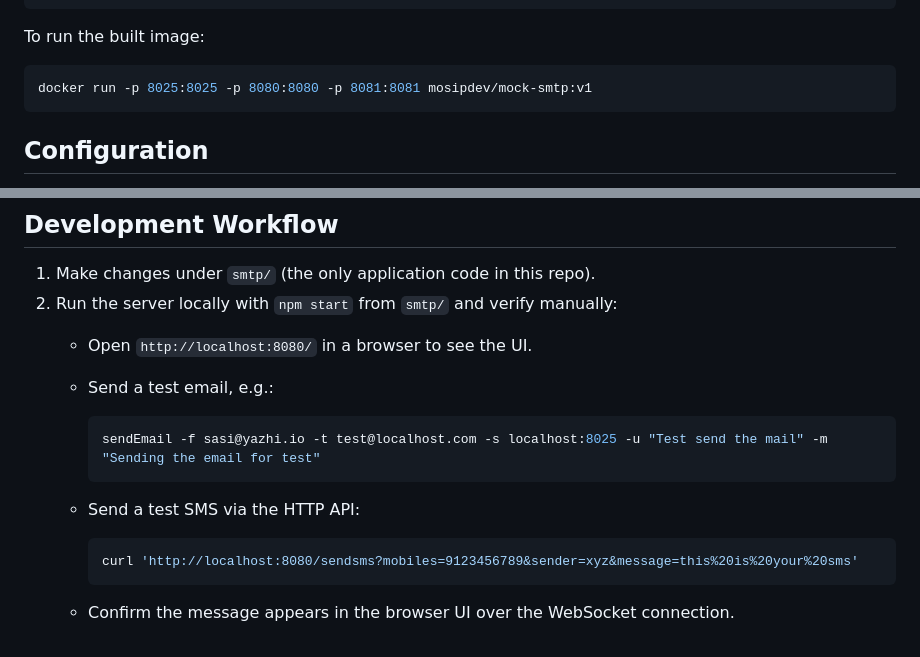
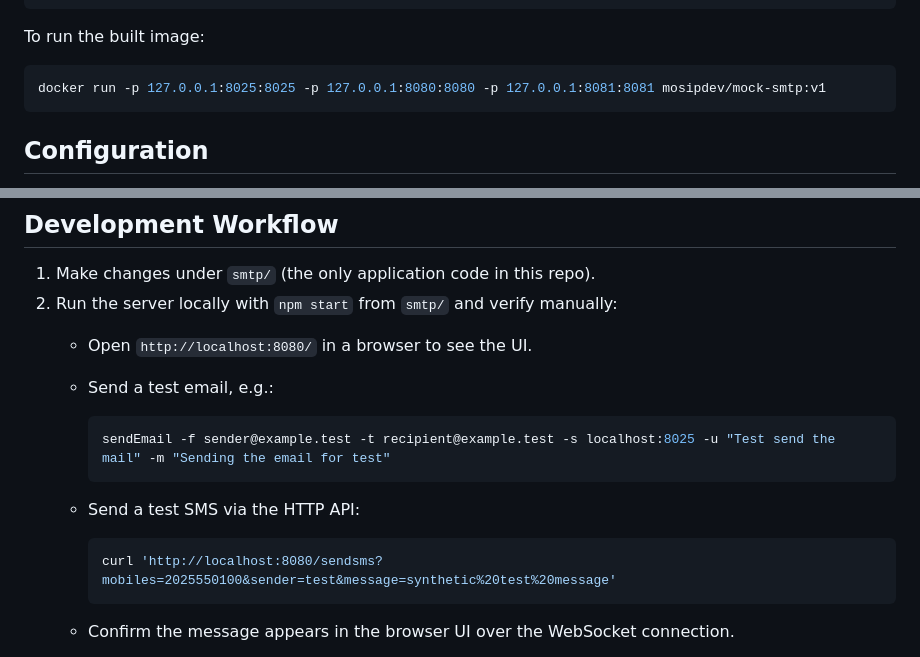
Before and after one commit to mosip/mock-smtp-sms, a Markdown page: AGENTS.md, 2 parts joined by grey strips. Rendered like a GitHub page.

Commit message:
#10670: Address CodeRabbit review feedback on AGENTS.md
- Bind the local Docker port mappings to loopback (127.0.0.1) instead
  of all host interfaces, since this service is unauthenticated,
  non-TLS, and logs message contents.
- Replace personal-looking test email/phone identifiers in the
  example commands with reserved, non-personal disposable values
  (example.test addresses, NANP fictional number block).

Addresses review comments on https://github.com/mosip/mock-smtp-sms/pull/12

Signed-off-by: Chetan Kumar Hirematha <chetankumar.h.239@gmail.com>

````diff
--- a/AGENTS.md
+++ b/AGENTS.md
@@ -61,7 +61,7 @@ docker build . -t mosipdev/mock-smtp:v1 --network host
 To run the built image:
 
 ```shell
-docker run -p 8025:8025 -p 8080:8080 -p 8081:8081 mosipdev/mock-smtp:v1
+docker run -p 127.0.0.1:8025:8025 -p 127.0.0.1:8080:8080 -p 127.0.0.1:8081:8081 mosipdev/mock-smtp:v1
 ```
 
 ## Configuration
@@ -115,13 +115,13 @@ sufficient; there is no need for per-folder guides.
    - Send a test email, e.g.:
 
      ```shell
-     sendEmail -f sasi@yazhi.io -t test@localhost.com -s localhost:8025 -u "Test send the mail" -m "Sending the email for test"
+     sendEmail -f sender@example.test -t recipient@example.test -s localhost:8025 -u "Test send the mail" -m "Sending the email for test"
      ```
 
    - Send a test SMS via the HTTP API:
 
      ```shell
-     curl 'http://localhost:8080/sendsms?mobiles=9123456789&sender=xyz&message=this%20is%20your%20sms'
+     curl 'http://localhost:8080/sendsms?mobiles=2025550100&sender=test&message=synthetic%20test%20message'
      ```
 
    - Confirm the message appears in the browser UI over the WebSocket connection.
````
